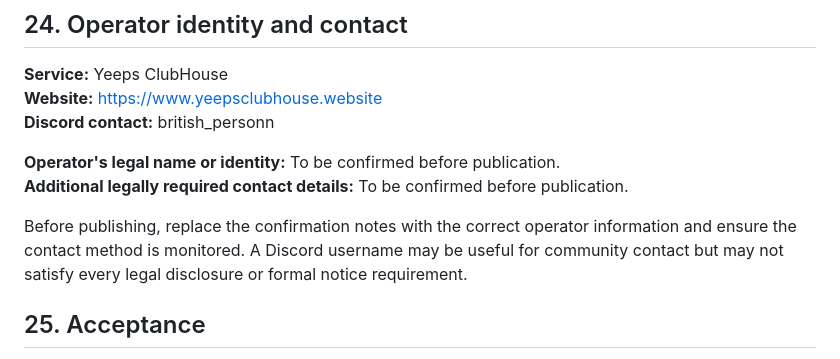
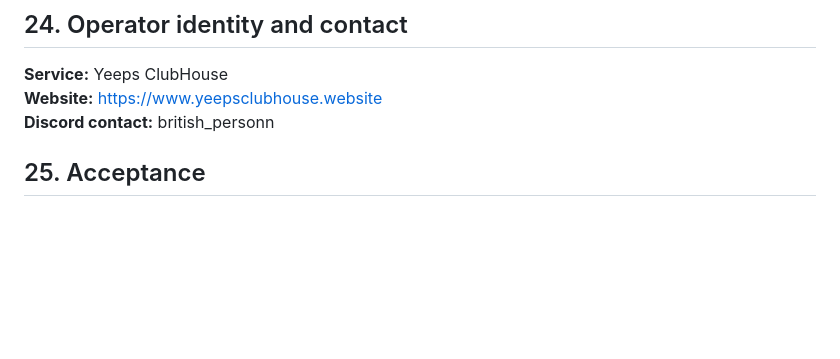
Before and after one commit to BritishPersonNO193729381/Yeeps-ClubHouse-Legal, a Markdown page: Legal/Terms-of-Service.md, the part around the change. Rendered like a GitHub page; blank space fills up the shorter version.

```diff
--- a/Legal/Terms-of-Service.md
+++ b/Legal/Terms-of-Service.md
@@ -197,11 +197,6 @@ The governing law and courts for these Terms must be confirmed by the operator b
 **Website:** https://www.yeepsclubhouse.website
 **Discord contact:** british_personn
 
-**Operator's legal name or identity:** To be confirmed before publication.
-**Additional legally required contact details:** To be confirmed before publication.
-
-Before publishing, replace the confirmation notes with the correct operator information and ensure the contact method is monitored. A Discord username may be useful for community contact but may not satisfy every legal disclosure or formal notice requirement.
-
 ## 25. Acceptance
 
 By accessing or using Yeeps ClubHouse, you confirm that you meet the applicable age requirements, have had an opportunity to read these Terms, and will follow the rules that apply to your use of the Service. You understand that content may be reviewed or removed and that access may be restricted when reasonably necessary to enforce these Terms or protect users and the Service.
```
